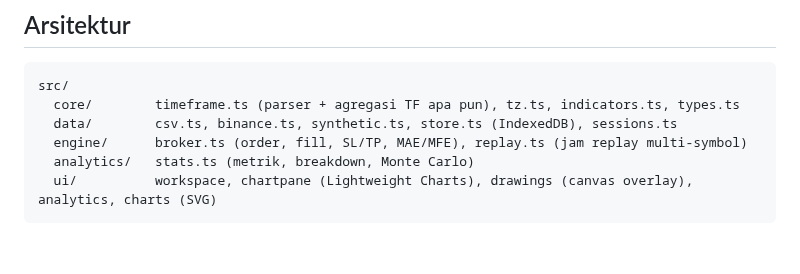
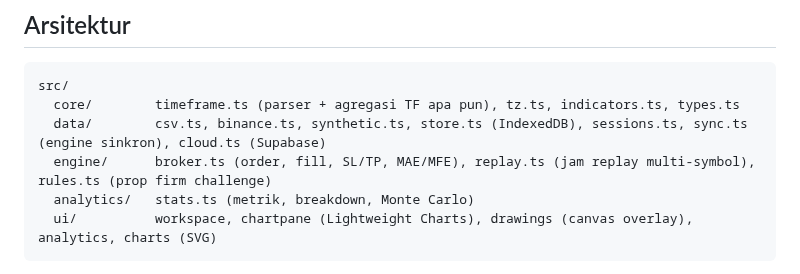
Before and after one commit to Godson7777/FXREPLAY-PROJECT, a Markdown page: README.md, the part around one of its changes. GitHub-like rendering; blank space fills up the shorter version.

````diff
--- a/README.md
+++ b/README.md
@@ -98,8 +115,8 @@ Parser CSV mendeteksi format secara otomatis. Import symbol yang sama berkali-ka
 ```
 src/
   core/        timeframe.ts (parser + agregasi TF apa pun), tz.ts, indicators.ts, types.ts
-  data/        csv.ts, binance.ts, synthetic.ts, store.ts (IndexedDB), sessions.ts
-  engine/      broker.ts (order, fill, SL/TP, MAE/MFE), replay.ts (jam replay multi-symbol)
+  data/        csv.ts, binance.ts, synthetic.ts, store.ts (IndexedDB), sessions.ts, sync.ts (engine sinkron), cloud.ts (Supabase)
+  engine/      broker.ts (order, fill, SL/TP, MAE/MFE), replay.ts (jam replay multi-symbol), rules.ts (prop firm challenge)
   analytics/   stats.ts (metrik, breakdown, Monte Carlo)
   ui/          workspace, chartpane (Lightweight Charts), drawings (canvas overlay), analytics, charts (SVG)
 ```
````
Also changed, not shown: other parts of README.md (+21 -4 lines), docs/challenge.png, 18 other files.
